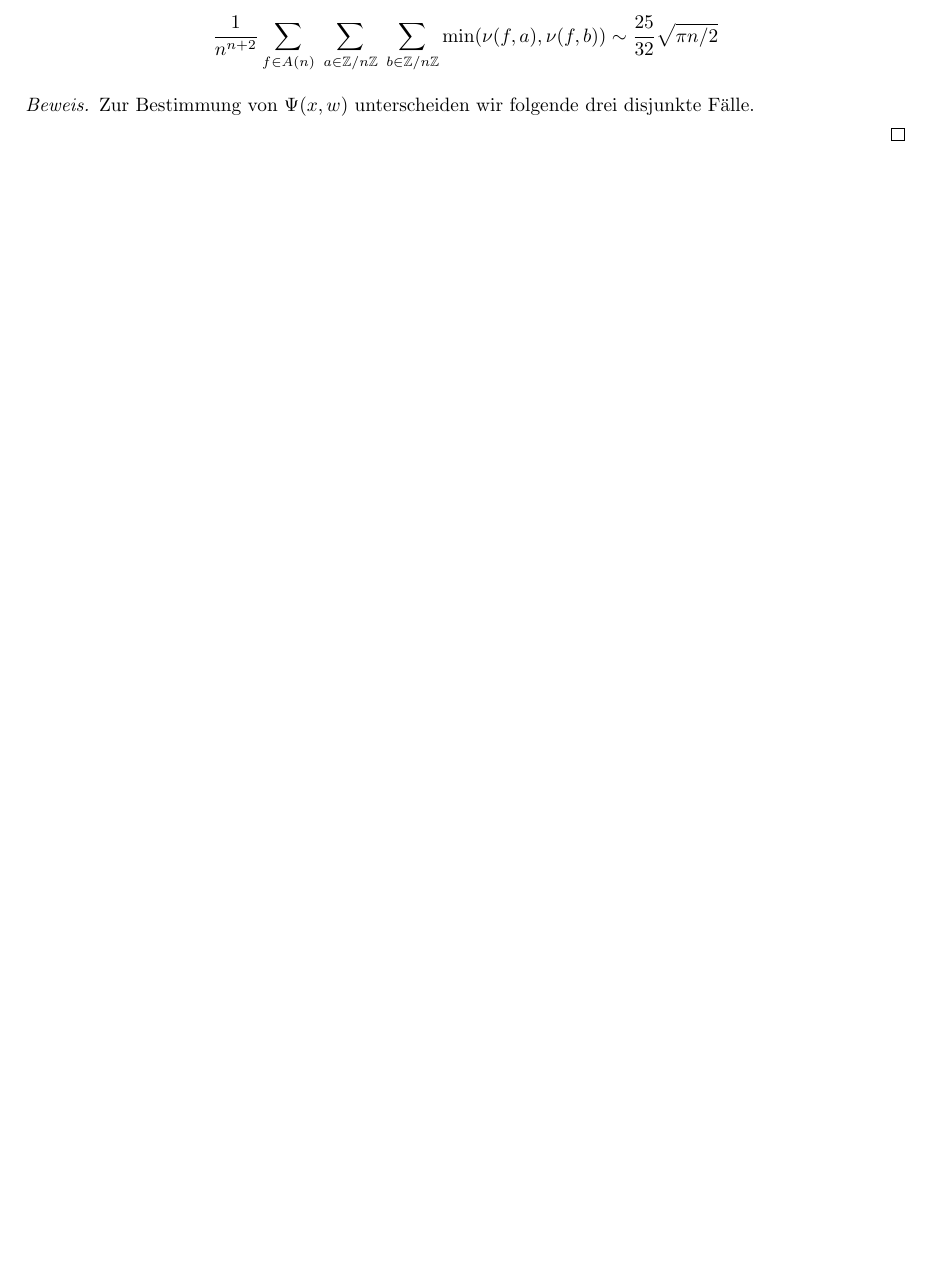
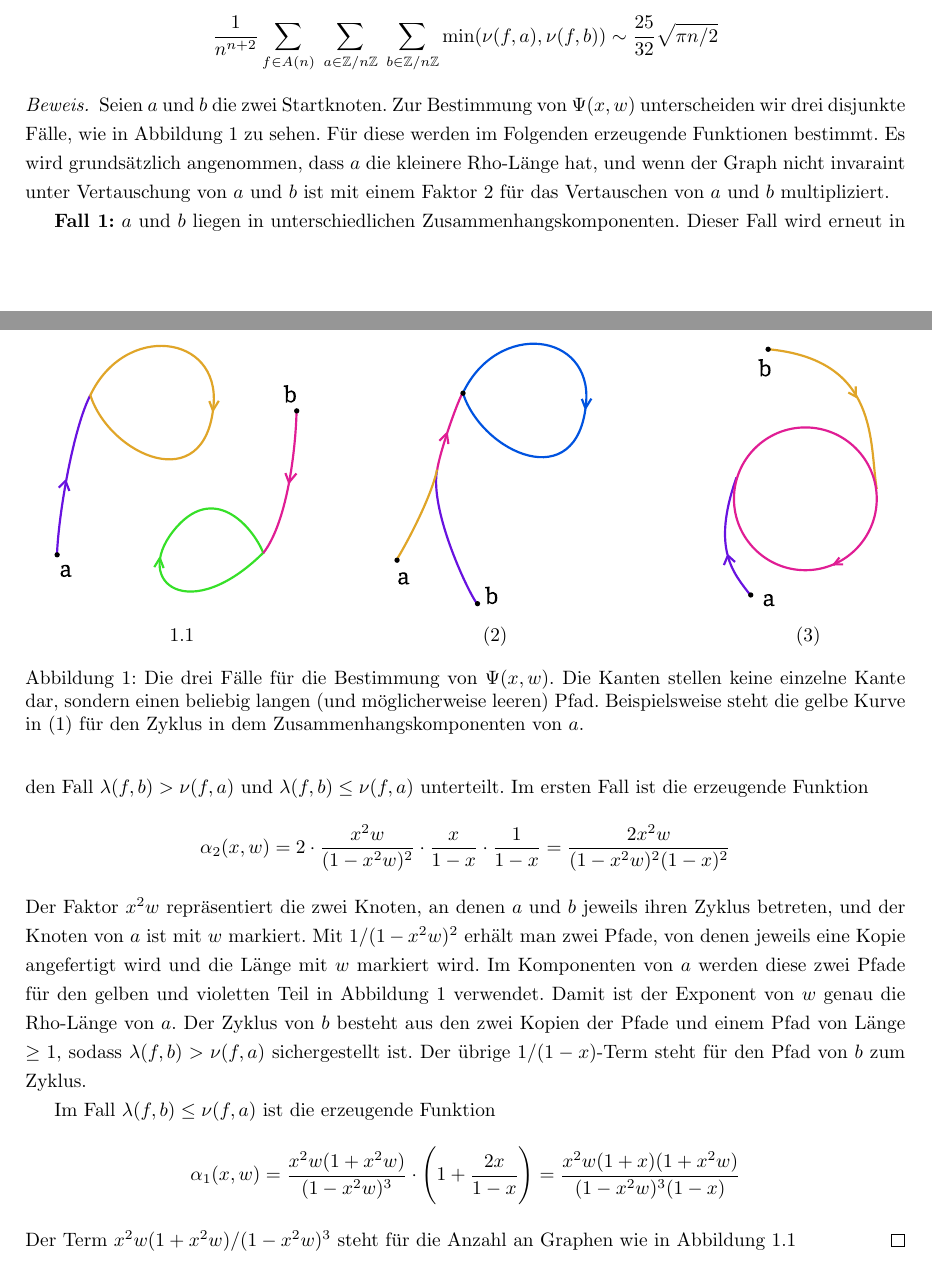
Before and after one commit to finn-rudolph/rhok, a LaTeX document (article/rhok.tex): part of page 5 of 6 before the commit and two parts of pages 5 and 6 of 7 after it, the two joined at a grey line, cut so that both start at the same text, the shorter picture padded with empty space. Compiled offline with pdfLaTeX.

Commit message:
Begin proof of M = 2

```diff
--- a/article/rhok.tex
+++ b/article/rhok.tex
@@ -150,13 +150,27 @@ Zuletzt wird noch der Begriff einer asymptotischen Näherung benötigt. Wir nenn
 \end{theorem}
 
 \begin{proof}
-    Zur Bestimmung von $\Psi(x, w)$ unterscheiden wir folgende drei disjunkte Fälle.
+    Seien $a$ und $b$ die zwei Startknoten. Zur Bestimmung von $\Psi(x, w)$ unterscheiden wir drei disjunkte Fälle, wie in Abbildung 1 zu sehen. Für diese werden im Folgenden erzeugende Funktionen bestimmt. Es wird grundsätzlich angenommen, dass $a$ die kleinere Rho-Länge hat, und wenn der Graph nicht invaraint unter Vertauschung von $a$ und $b$ ist mit einem Faktor 2 für das Vertauschen von $a$ und $b$ multipliziert.
 
     \begin{figure}
         \begin{tabular}{ccc}
-            \includesvg[width=150pt]{pics/alpha} & \includesvg[width=150pt]{pics/beta} & \includesvg[width=150pt]{pics/gamma}
+            \includesvg[width=150pt]{pics/alpha} & \includesvg[width=150pt]{pics/beta} & \includesvg[width=150pt]{pics/gamma} \\
+            1.1                                  & (2)                                 & (3)
         \end{tabular}
+        \caption{Die drei Fälle für die Bestimmung von $\Psi(x, w)$. Die Kanten stellen keine einzelne Kante dar, sondern einen beliebig langen (und möglicherweise leeren) Pfad. Beispielsweise steht die gelbe Kurve in (1) für den Zyklus in dem Zusammenhangskomponenten von $a$.}
     \end{figure}
+
+    \textbf{Fall 1:} $a$ und $b$ liegen in unterschiedlichen Zusammenhangskomponenten. Dieser Fall wird erneut in den Fall $\lambda(f, b) > \nu(f, a)$ und $\lambda(f, b) \le \nu(f, a)$ unterteilt. Im ersten Fall ist die erzeugende Funktion
+    \begin{align*}
+        \alpha_2(x, w) = 2 \cdot \frac {x^2w} {(1 - x^2w)^2} \cdot  \frac x {1 - x} \cdot \frac {1}{1 - x} = \frac {2x^2w} {(1 - x^2w)^2 (1 - x)^2}
+    \end{align*}
+    Der Faktor $x^2w$ repräsentiert die zwei Knoten, an denen $a$ und $b$ jeweils ihren Zyklus betreten, und der Knoten von $a$ ist mit $w$ markiert. Mit $1 / (1 - x^2w)^2$ erhält man zwei Pfade, von denen jeweils eine Kopie angefertigt wird und die Länge mit $w$ markiert wird. Im Komponenten von $a$ werden diese zwei Pfade für den gelben und violetten Teil in Abbildung 1 verwendet. Damit ist der Exponent von $w$ genau die Rho-Länge von $a$. Der Zyklus von $b$ besteht aus den zwei Kopien der Pfade und einem Pfad von Länge $\ge 1$, sodass $\lambda(f, b) > \nu(f, a)$ sichergestellt ist. Der übrige $1 / (1 - x)$-Term steht für den Pfad von $b$ zum Zyklus.
+
+    Im Fall $\lambda(f, b) \le \nu(f, a)$ ist die erzeugende Funktion
+    \begin{align*}
+        \alpha_1(x, w) = \frac {x^2w(1 + x^2w)} {(1 - x^2w)^3} \cdot \Bigg (1 + \frac {2x} {1 - x} \Bigg ) = \frac {x^2w(1 + x)(1 + x^2w)} {(1 - x^2w)^3(1 - x)}
+    \end{align*}
+    Der Term $x^2w(1 + x^2w)/(1 - x^2w)^3$ steht für die Anzahl an Graphen wie in Abbildung 1.1
 \end{proof}
 
 \subsection{Mögliche Methoden für den allgemeinen Fall}
```
